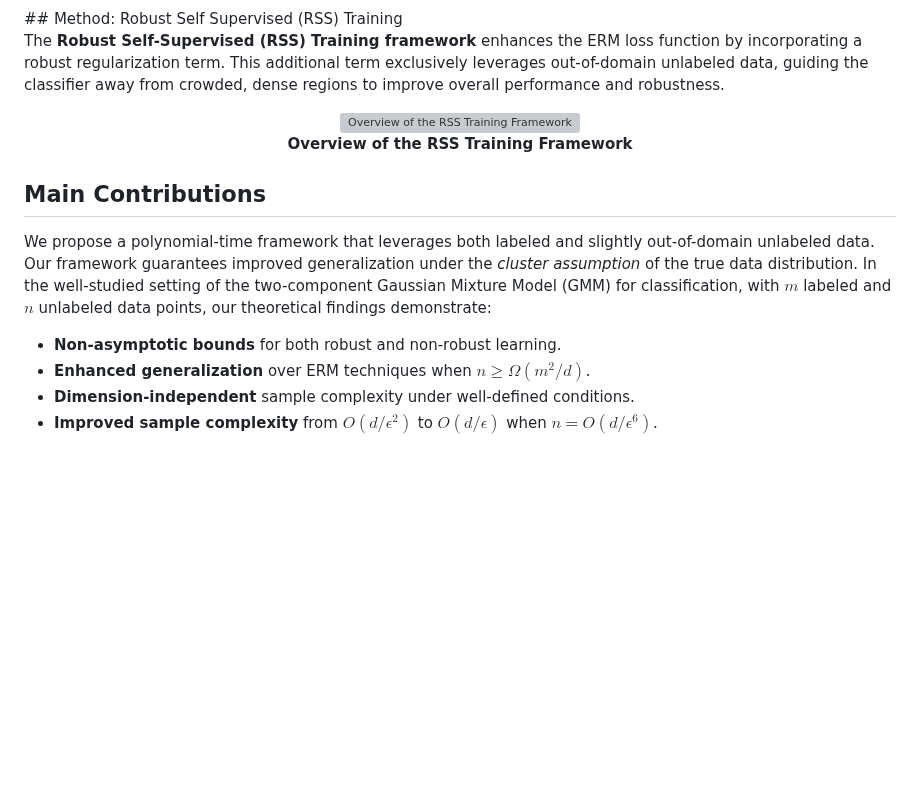
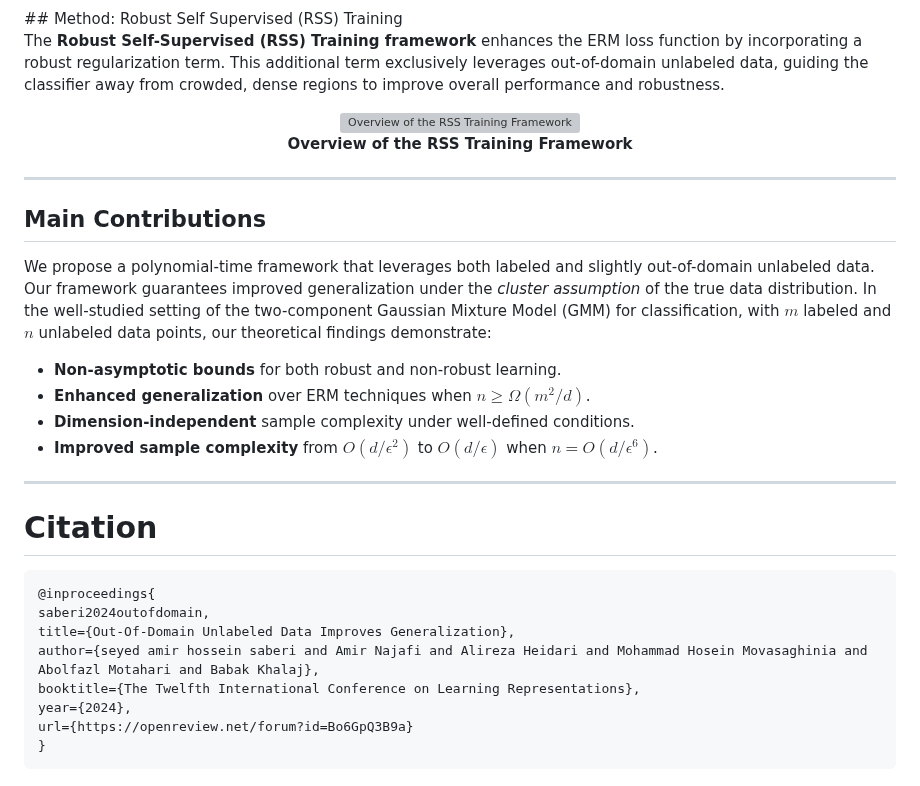
Before and after one commit to deepmancer/rss-training-iclr2024, a Markdown page: README.md, the part around the change. GitHub-like rendering; blank space fills up the shorter version; grey boxes are pictures that could not be loaded.

Commit message:
Add citations to README.md

````diff
--- a/README.md
+++ b/README.md
@@ -51,6 +51,8 @@ The **Robust Self-Supervised (RSS) Training framework** enhances the ERM loss fu
   <p><strong>Overview of the RSS Training Framework</strong></p>
 </div>
 
+---
+
 ## Main Contributions
 
 We propose a polynomial-time framework that leverages both labeled and slightly out-of-domain unlabeled data. Our framework guarantees improved generalization under the *cluster assumption* of the true data distribution. In the well-studied setting of the two-component Gaussian Mixture Model (GMM) for classification, with $m$ labeled and $n$ unlabeled data points, our theoretical findings demonstrate:
@@ -59,3 +61,18 @@ We propose a polynomial-time framework that leverages both labeled and slightly
 - **Enhanced generalization** over ERM techniques when $n \geq \Omega(m^2/d)$.
 - **Dimension-independent** sample complexity under well-defined conditions.
 - **Improved sample complexity** from $O(d/\epsilon^2)$ to $O(d/\epsilon)$ when $n = O(d/\epsilon^6)$.
+
+---
+
+# Citation
+
+```
+@inproceedings{
+saberi2024outofdomain,
+title={Out-Of-Domain Unlabeled Data Improves Generalization},
+author={seyed amir hossein saberi and Amir Najafi and Alireza Heidari and Mohammad Hosein Movasaghinia and Abolfazl Motahari and Babak Khalaj},
+booktitle={The Twelfth International Conference on Learning Representations},
+year={2024},
+url={https://openreview.net/forum?id=Bo6GpQ3B9a}
+}
+```
````
